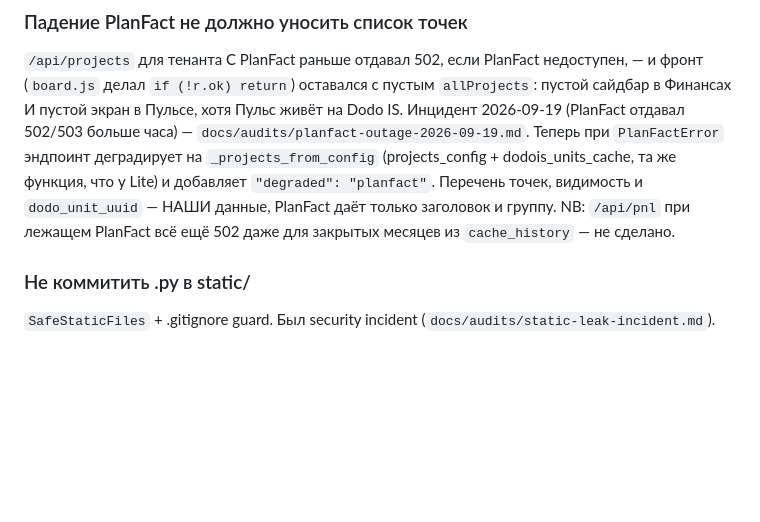
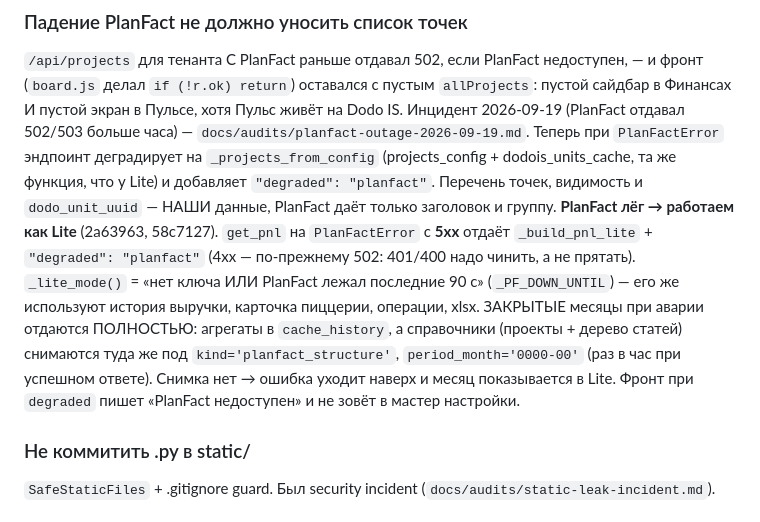
Before and after one commit to mosbot/dodo_pnl, a Markdown page: CLAUDE.md, the part around the change. Rendered like a GitHub page; blank space fills up the shorter version.

```diff
--- a/CLAUDE.md
+++ b/CLAUDE.md
@@ -268,8 +268,17 @@ Approximation через `numberOfCouriersInQueue` из couriers-orders =
 эндпоинт деградирует на `_projects_from_config` (projects_config +
 dodois_units_cache, та же функция, что у Lite) и добавляет `"degraded":
 "planfact"`. Перечень точек, видимость и `dodo_unit_uuid` — НАШИ данные,
-PlanFact даёт только заголовок и группу. NB: `/api/pnl` при лежащем PlanFact
-всё ещё 502 даже для закрытых месяцев из `cache_history` — не сделано.
+PlanFact даёт только заголовок и группу.
+**PlanFact лёг → работаем как Lite** (2a63963, 58c7127). `get_pnl` на
+`PlanFactError` с **5xx** отдаёт `_build_pnl_lite` + `"degraded": "planfact"`
+(4xx — по-прежнему 502: 401/400 надо чинить, а не прятать). `_lite_mode()` =
+«нет ключа ИЛИ PlanFact лежал последние 90 с» (`_PF_DOWN_UNTIL`) — его же
+используют история выручки, карточка пиццерии, операции, xlsx. ЗАКРЫТЫЕ месяцы при
+аварии отдаются ПОЛНОСТЬЮ: агрегаты в `cache_history`, а справочники
+(проекты + дерево статей) снимаются туда же под `kind='planfact_structure'`,
+`period_month='0000-00'` (раз в час при успешном ответе). Снимка нет →
+ошибка уходит наверх и месяц показывается в Lite. Фронт при `degraded`
+пишет «PlanFact недоступен» и не зовёт в мастер настройки.
 
 ### Не коммитить .py в static/
 `SafeStaticFiles` + .gitignore guard. Был security incident
```
Also changed, not shown: docs/audits/planfact-outage-2026-09-19.md (+38 -4 lines).
